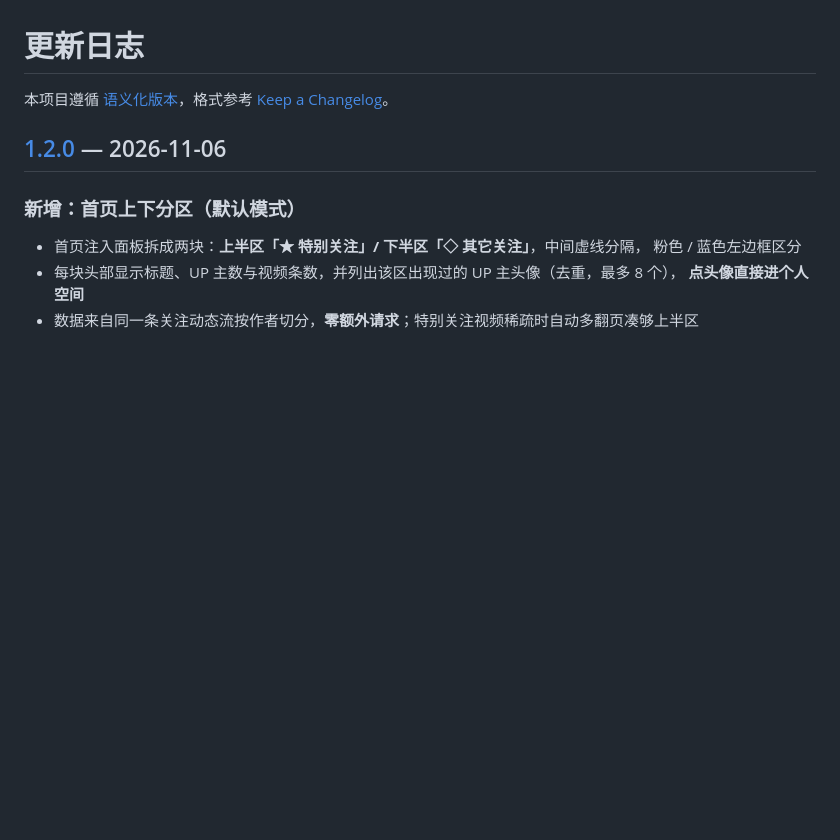
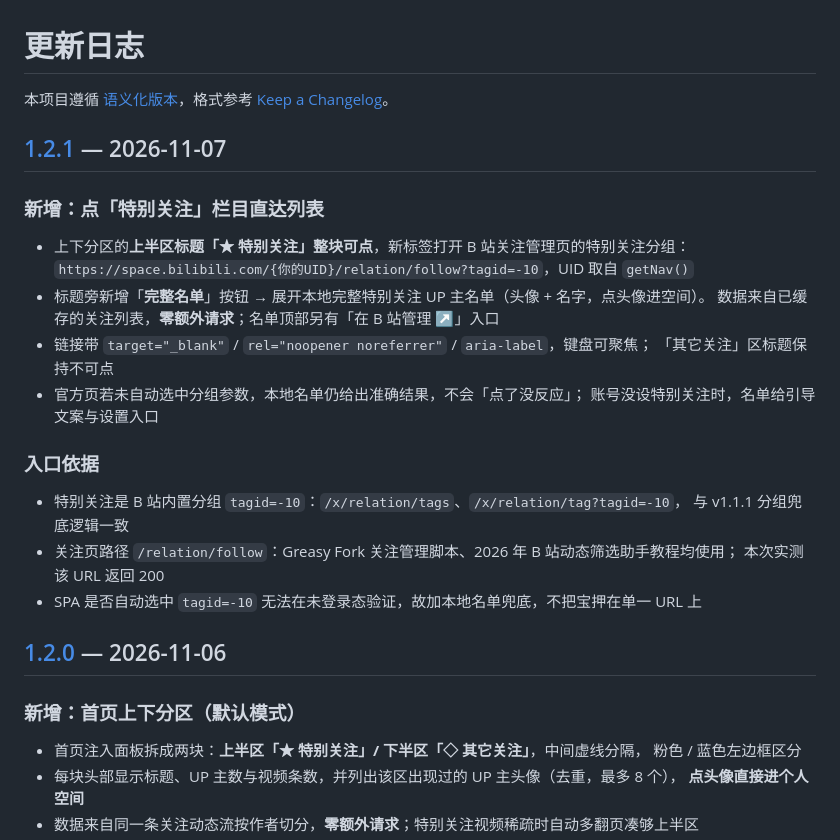
Before and after one commit to jokerlee0524-cloud/bilibili-follow-only, a Markdown page: CHANGELOG.md, the part around one of its changes. GitHub-like rendering; blank space fills up the shorter version.

```diff
--- a/CHANGELOG.md
+++ b/CHANGELOG.md
@@ -1,6 +1,27 @@
 # 更新日志
 
 本项目遵循 [语义化版本](https://semver.org/lang/zh-CN/)，格式参考 [Keep a Changelog](https://keepachangelog.com/zh-CN/1.1.0/)。
+
+## [1.2.1] — 2026-11-07
+
+### 新增：点「特别关注」栏目直达列表
+
+- 上下分区的**上半区标题「★ 特别关注」整块可点**，新标签打开 B 站关注管理页的特别关注分组：
+  `https://space.bilibili.com/{你的UID}/relation/follow?tagid=-10`，UID 取自 `getNav()`
+- 标题旁新增「**完整名单**」按钮 → 展开本地完整特别关注 UP 主名单（头像 + 名字，点头像进空间）。
+  数据来自已缓存的关注列表，**零额外请求**；名单顶部另有「在 B 站管理 ↗」入口
+- 链接带 `target="_blank"` / `rel="noopener noreferrer"` / `aria-label`，键盘可聚焦；
+  「其它关注」区标题保持不可点
+- 官方页若未自动选中分组参数，本地名单仍给出准确结果，不会「点了没反应」；
+  账号没设特别关注时，名单给引导文案与设置入口
+
+### 入口依据
+
+- 特别关注是 B 站内置分组 `tagid=-10`：`/x/relation/tags`、`/x/relation/tag?tagid=-10`，
+  与 v1.1.1 分组兜底逻辑一致
+- 关注页路径 `/relation/follow`：Greasy Fork 关注管理脚本、2026 年 B 站动态筛选助手教程均使用；
+  本次实测该 URL 返回 200
+- SPA 是否自动选中 `tagid=-10` 无法在未登录态验证，故加本地名单兜底，不把宝押在单一 URL 上
 
 ## [1.2.0] — 2026-11-06
 
```
Also changed, not shown: other parts of CHANGELOG.md (+1 -0 lines), README.md (+8 -1 lines), docs/preview-popup.png, docs/screenshot-roster.png (added), docs/screenshot-split.png, 4 other files.
